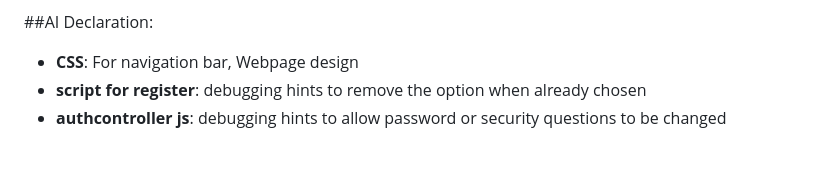
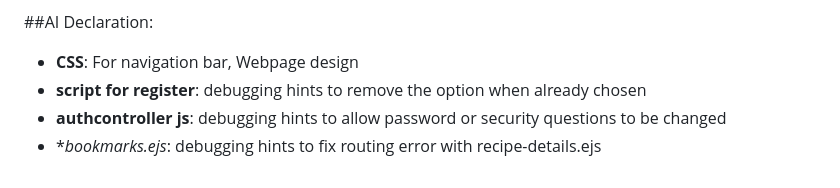
Before and after one commit to KahYengP/G1-1-wad, a Markdown page: README.md, the part around the change. Drawn GitHub-style.

Commit message:
ai declaration

```diff
--- a/README.md
+++ b/README.md
@@ -146,3 +146,4 @@ Configure the following in `config.env`:
 - **CSS**: For navigation bar, Webpage design
 - **script for register**: debugging hints to remove the option when already chosen
 - **authcontroller js**: debugging hints to allow password or security questions to be changed
+- **bookmarks.ejs*: debugging hints to fix routing error with recipe-details.ejs
```
